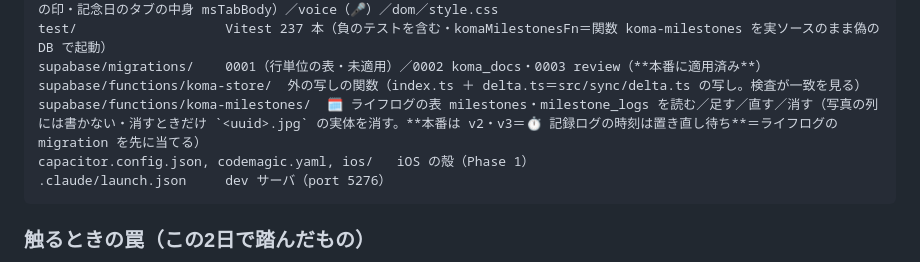
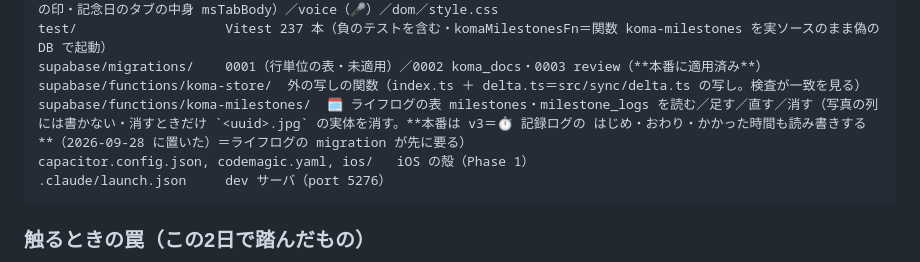
Before and after one commit to yutsutke/dayslots, a Markdown page: CLAUDE.md, the part around the change. GitHub-like rendering.

````diff
--- a/CLAUDE.md
+++ b/CLAUDE.md
@@ -42,7 +42,7 @@ src/ui/                 app（骨・週/1日/月・すべて・合図の欄・
 test/                   Vitest 237 本（負のテストを含む・komaMilestonesFn＝関数 koma-milestones を実ソースのまま偽の DB で起動）
 supabase/migrations/    0001（行単位の表・未適用）／0002 koma_docs・0003 review（**本番に適用済み**）
 supabase/functions/koma-store/  外の写しの関数（index.ts ＋ delta.ts＝src/sync/delta.ts の写し。検査が一致を見る）
-supabase/functions/koma-milestones/  🗓 ライフログの表 milestones・milestone_logs を読む／足す／直す／消す（写真の列には書かない・消すときだけ `<uuid>.jpg` の実体を消す。**本番は v2・v3＝⏱ 記録ログの時刻は置き直し待ち**＝ライフログの migration を先に当てる）
+supabase/functions/koma-milestones/  🗓 ライフログの表 milestones・milestone_logs を読む／足す／直す／消す（写真の列には書かない・消すときだけ `<uuid>.jpg` の実体を消す。**本番は v3＝⏱ 記録ログの はじめ・おわり・かかった時間も読み書きする**（2026-09-28 に置いた）＝ライフログの migration が先に要る）
 capacitor.config.json, codemagic.yaml, ios/   iOS の殻（Phase 1）
 .claude/launch.json     dev サーバ（port 5276）
 ```
````
Also changed, not shown: TODO.md (+1 -1 lines).
